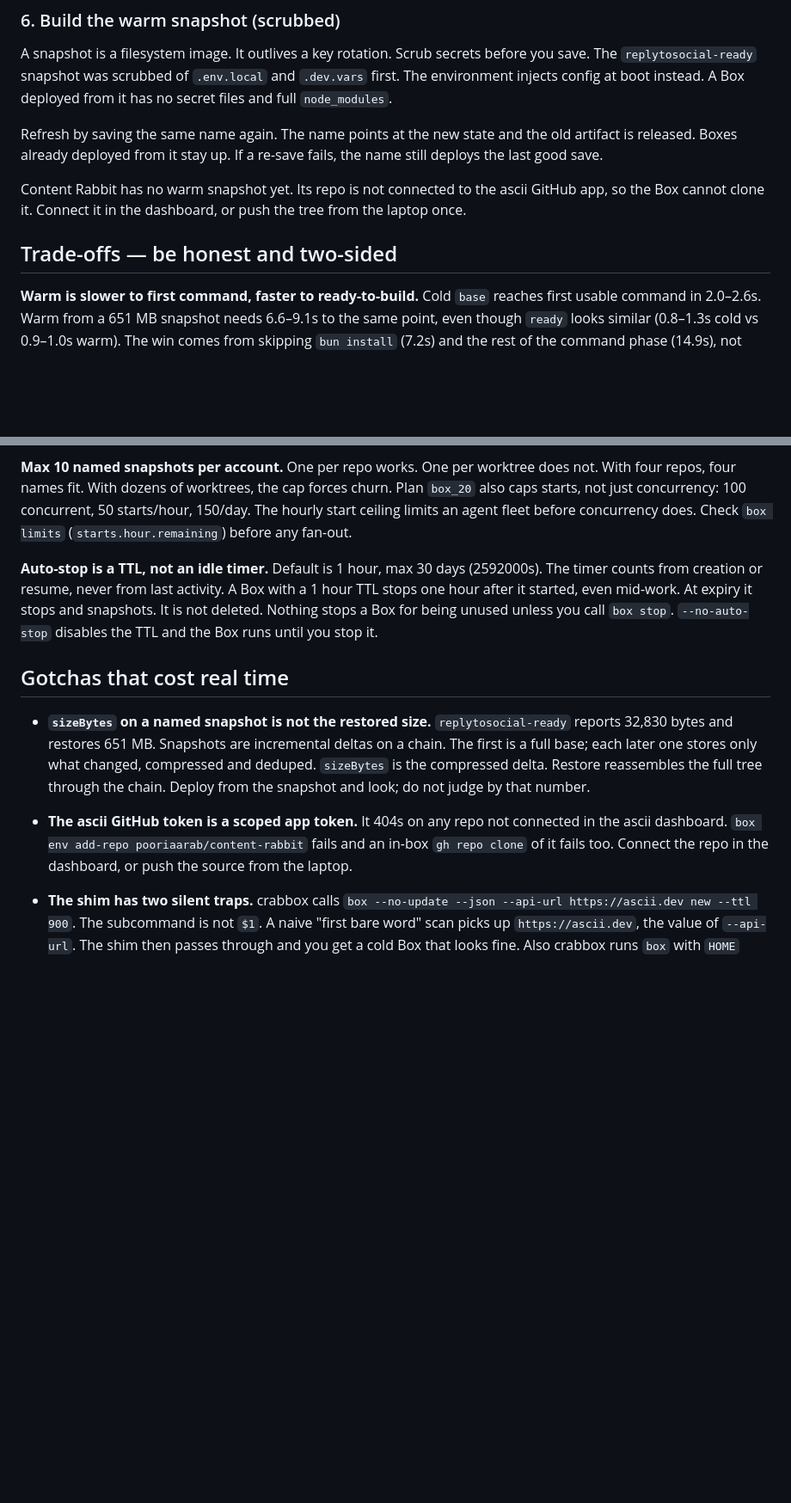
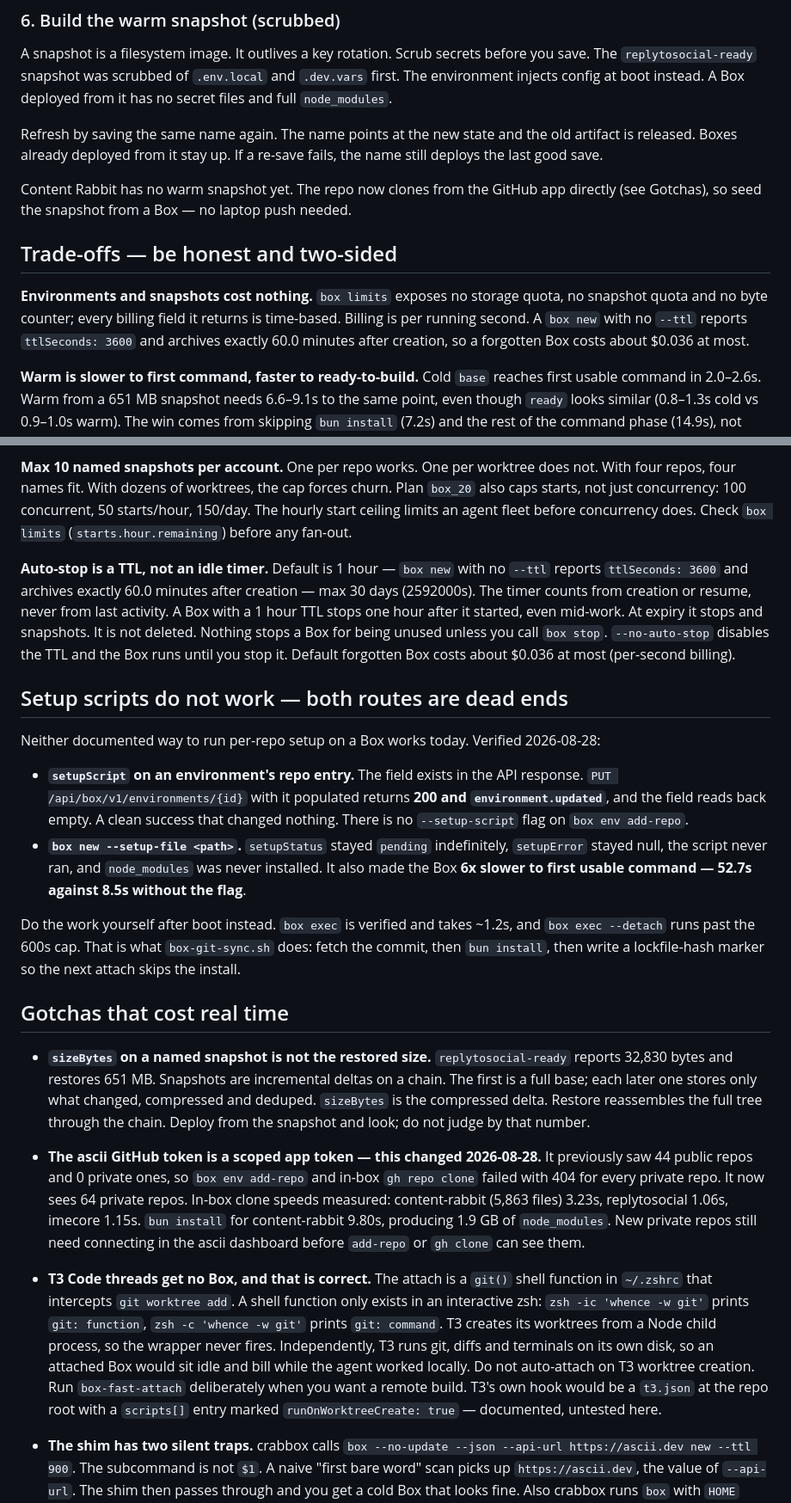
Before and after one commit to pooriaarab/skills, a Markdown page: ascii-box/SKILL.md, 2 parts joined by grey strips. Shown at 86% size. GitHub-like rendering; blank space fills up the shorter version.

```diff
--- a/ascii-box/SKILL.md
+++ b/ascii-box/SKILL.md
@@ -99,9 +108,11 @@ A snapshot is a filesystem image. It outlives a key rotation. Scrub secrets befo
 
 Refresh by saving the same name again. The name points at the new state and the old artifact is released. Boxes already deployed from it stay up. If a re-save fails, the name still deploys the last good save.
 
-Content Rabbit has no warm snapshot yet. Its repo is not connected to the ascii GitHub app, so the Box cannot clone it. Connect it in the dashboard, or push the tree from the laptop once.
+Content Rabbit has no warm snapshot yet. The repo now clones from the GitHub app directly (see Gotchas), so seed the snapshot from a Box — no laptop push needed.
 
 ## Trade-offs — be honest and two-sided
+
+**Environments and snapshots cost nothing.** `box limits` exposes no storage quota, no snapshot quota and no byte counter; every billing field it returns is time-based. Billing is per running second. A `box new` with no `--ttl` reports `ttlSeconds: 3600` and archives exactly 60.0 minutes after creation, so a forgotten Box costs about $0.036 at most.
 
 **Warm is slower to first command, faster to ready-to-build.** Cold `base` reaches first usable command in 2.0–2.6s. Warm from a 651 MB snapshot needs 6.6–9.1s to the same point, even though `ready` looks similar (0.8–1.3s cold vs 0.9–1.0s warm). The win comes from skipping `bun install` (7.2s) and the rest of the command phase (14.9s), not from a faster boot. Quote `ready` and you mislead.
 
@@ -113,13 +124,24 @@ Content Rabbit has no warm snapshot yet. Its repo is not connected to the ascii
 
 **Max 10 named snapshots per account.** One per repo works. One per worktree does not. With four repos, four names fit. With dozens of worktrees, the cap forces churn. Plan `box_20` also caps starts, not just concurrency: 100 concurrent, 50 starts/hour, 150/day. The hourly start ceiling limits an agent fleet before concurrency does. Check `box limits` (`starts.hour.remaining`) before any fan-out.
 
-**Auto-stop is a TTL, not an idle timer.** Default is 1 hour, max 30 days (2592000s). The timer counts from creation or resume, never from last activity. A Box with a 1 hour TTL stops one hour after it started, even mid-work. At expiry it stops and snapshots. It is not deleted. Nothing stops a Box for being unused unless you call `box stop`. `--no-auto-stop` disables the TTL and the Box runs until you stop it.
+**Auto-stop is a TTL, not an idle timer.** Default is 1 hour — `box new` with no `--ttl` reports `ttlSeconds: 3600` and archives exactly 60.0 minutes after creation — max 30 days (2592000s). The timer counts from creation or resume, never from last activity. A Box with a 1 hour TTL stops one hour after it started, even mid-work. At expiry it stops and snapshots. It is not deleted. Nothing stops a Box for being unused unless you call `box stop`. `--no-auto-stop` disables the TTL and the Box runs until you stop it. Default forgotten Box costs about $0.036 at most (per-second billing).
+
+## Setup scripts do not work — both routes are dead ends
+
+Neither documented way to run per-repo setup on a Box works today. Verified 2026-08-28:
+
+- **`setupScript` on an environment's repo entry.** The field exists in the API response. `PUT /api/box/v1/environments/{id}` with it populated returns **200 and `environment.updated`**, and the field reads back empty. A clean success that changed nothing. There is no `--setup-script` flag on `box env add-repo`.
+- **`box new --setup-file <path>`.** `setupStatus` stayed `pending` indefinitely, `setupError` stayed null, the script never ran, and `node_modules` was never installed. It also made the Box **6x slower to first usable command — 52.7s against 8.5s without the flag**.
+
+Do the work yourself after boot instead. `box exec` is verified and takes ~1.2s, and `box exec --detach` runs past the 600s cap. That is what `box-git-sync.sh` does: fetch the commit, then `bun install`, then write a lockfile-hash marker so the next attach skips the install.
 
 ## Gotchas that cost real time
 
 - **`sizeBytes` on a named snapshot is not the restored size.** `replytosocial-ready` reports 32,830 bytes and restores 651 MB. Snapshots are incremental deltas on a chain. The first is a full base; each later one stores only what changed, compressed and deduped. `sizeBytes` is the compressed delta. Restore reassembles the full tree through the chain. Deploy from the snapshot and look; do not judge by that number.
 
-- **The ascii GitHub token is a scoped app token.** It 404s on any repo not connected in the ascii dashboard. `box env add-repo pooriaarab/content-rabbit` fails and an in-box `gh repo clone` of it fails too. Connect the repo in the dashboard, or push the source from the laptop.
+- **The ascii GitHub token is a scoped app token — this changed 2026-08-28.** It previously saw 44 public repos and 0 private ones, so `box env add-repo` and in-box `gh repo clone` failed with 404 for every private repo. It now sees 64 private repos. In-box clone speeds measured: content-rabbit (5,863 files) 3.23s, replytosocial 1.06s, imecore 1.15s. `bun install` for content-rabbit 9.80s, producing 1.9 GB of `node_modules`. New private repos still need connecting in the ascii dashboard before `add-repo` or `gh clone` can see them.
+
+- **T3 Code threads get no Box, and that is correct.** The attach is a `git()` shell function in `~/.zshrc` that intercepts `git worktree add`. A shell function only exists in an interactive zsh: `zsh -ic 'whence -w git'` prints `git: function`, `zsh -c 'whence -w git'` prints `git: command`. T3 creates its worktrees from a Node child process, so the wrapper never fires. Independently, T3 runs git, diffs and terminals on its own disk, so an attached Box would sit idle and bill while the agent worked locally. Do not auto-attach on T3 worktree creation. Run `box-fast-attach` deliberately when you want a remote build. T3's own hook would be a `t3.json` at the repo root with a `scripts[]` entry marked `runOnWorktreeCreate: true` — documented, untested here.
 
 - **The shim has two silent traps.** crabbox calls `box --no-update --json --api-url https://ascii.dev new --ttl 900`. The subcommand is not `$1`. A naive "first bare word" scan picks up `https://ascii.dev`, the value of `--api-url`. The shim then passes through and you get a cold Box that looks fine. Also crabbox runs `box` with `HOME` pointed at its own state directory, so `$HOME/.ascii/bin/box` does not exist. Resolve the real home from the OS user.
 
```
Also changed, not shown: other parts of ascii-box/SKILL.md (+14 -7 lines), crabbox-worktree/SKILL.md (+2 -0 lines).
